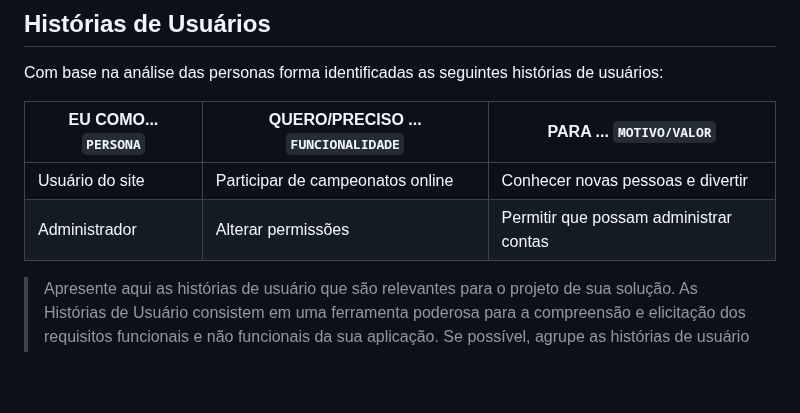
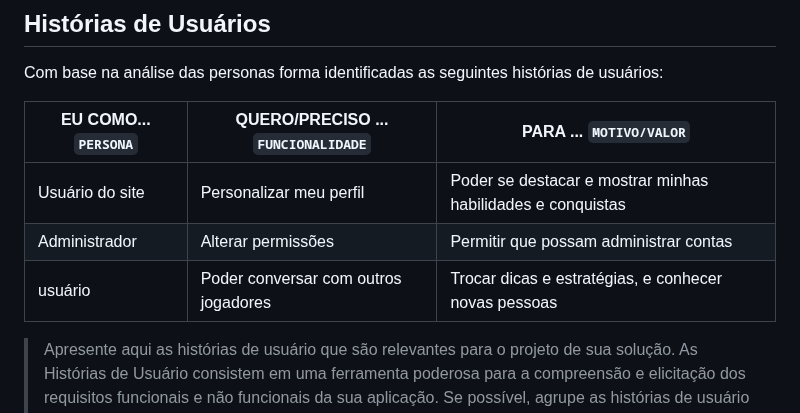
Before and after one commit to ICEI-PUC-Minas-PPLCC-TI/ti-1-ppl-cc-m2-20231-organizador-de-campeonato-1, a Markdown page: docs/relatorio/Relatorio Tecnico - TEMPLATE.md, the part around the change. Drawn GitHub-style; blank space fills up the shorter version.

```diff
--- a/docs/relatorio/Relatorio Tecnico - TEMPLATE.md
+++ b/docs/relatorio/Relatorio Tecnico - TEMPLATE.md
@@ -104,8 +104,9 @@ Com base na análise das personas forma identificadas as seguintes histórias de
 
 |EU COMO... `PERSONA`| QUERO/PRECISO ... `FUNCIONALIDADE` |PARA ... `MOTIVO/VALOR`                 |
 |--------------------|------------------------------------|----------------------------------------|
-|Usuário do site     | Participar de campeonatos online   | Conhecer novas pessoas e divertir               |
+|Usuário do site     | Personalizar meu perfil            | Poder se destacar e mostrar minhas habilidades e conquistas    |
 |Administrador       | Alterar permissões                 | Permitir que possam administrar contas |
+|usuário        | Poder conversar com outros jogadores | Trocar dicas e estratégias, e conhecer novas pessoas
 
 > Apresente aqui as histórias de usuário que são relevantes para o
 > projeto de sua solução. As Histórias de Usuário consistem em uma
```
